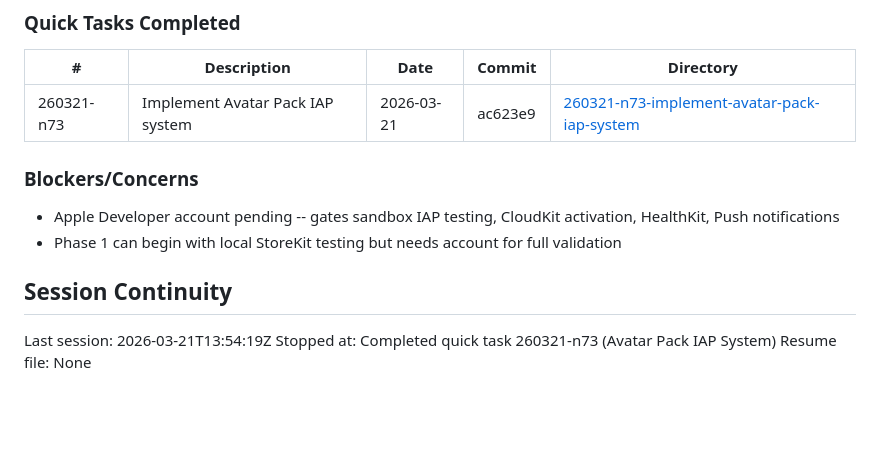
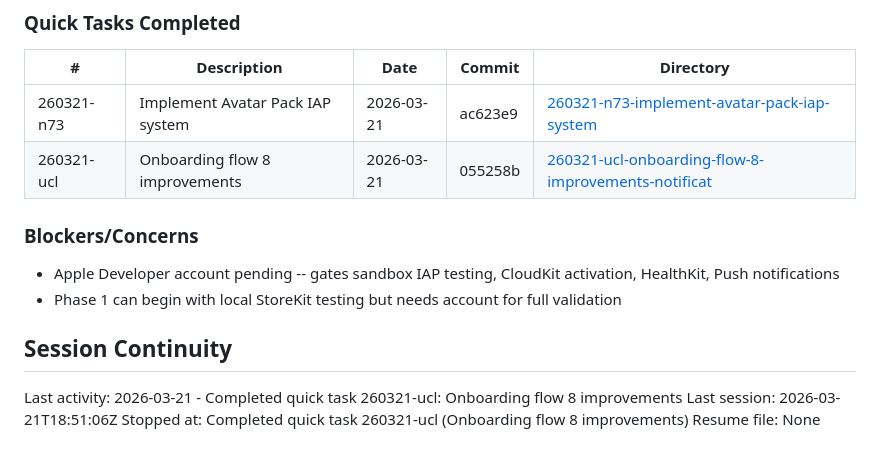
Before and after one commit to aliziyacevik/HabitLand, a Markdown page: .planning/STATE.md, the part around the change. Drawn GitHub-style; blank space fills up the shorter version.

Commit message:
docs(quick-260321-ucl): Onboarding flow 8 improvements

```diff
--- a/.planning/STATE.md
+++ b/.planning/STATE.md
@@ -94,6 +94,7 @@ None yet.
 | # | Description | Date | Commit | Directory |
 |---|-------------|------|--------|-----------|
 | 260321-n73 | Implement Avatar Pack IAP system | 2026-03-21 | ac623e9 | [260321-n73-implement-avatar-pack-iap-system](./quick/260321-n73-implement-avatar-pack-iap-system/) |
+| 260321-ucl | Onboarding flow 8 improvements | 2026-03-21 | 055258b | [260321-ucl-onboarding-flow-8-improvements-notificat](./quick/260321-ucl-onboarding-flow-8-improvements-notificat/) |
 
 ### Blockers/Concerns
 
@@ -102,6 +103,7 @@ None yet.
 
 ## Session Continuity
 
-Last session: 2026-03-21T13:54:19Z
-Stopped at: Completed quick task 260321-n73 (Avatar Pack IAP System)
+Last activity: 2026-03-21 - Completed quick task 260321-ucl: Onboarding flow 8 improvements
+Last session: 2026-03-21T18:51:06Z
+Stopped at: Completed quick task 260321-ucl (Onboarding flow 8 improvements)
 Resume file: None
```
Also changed, not shown: 2 other files.
